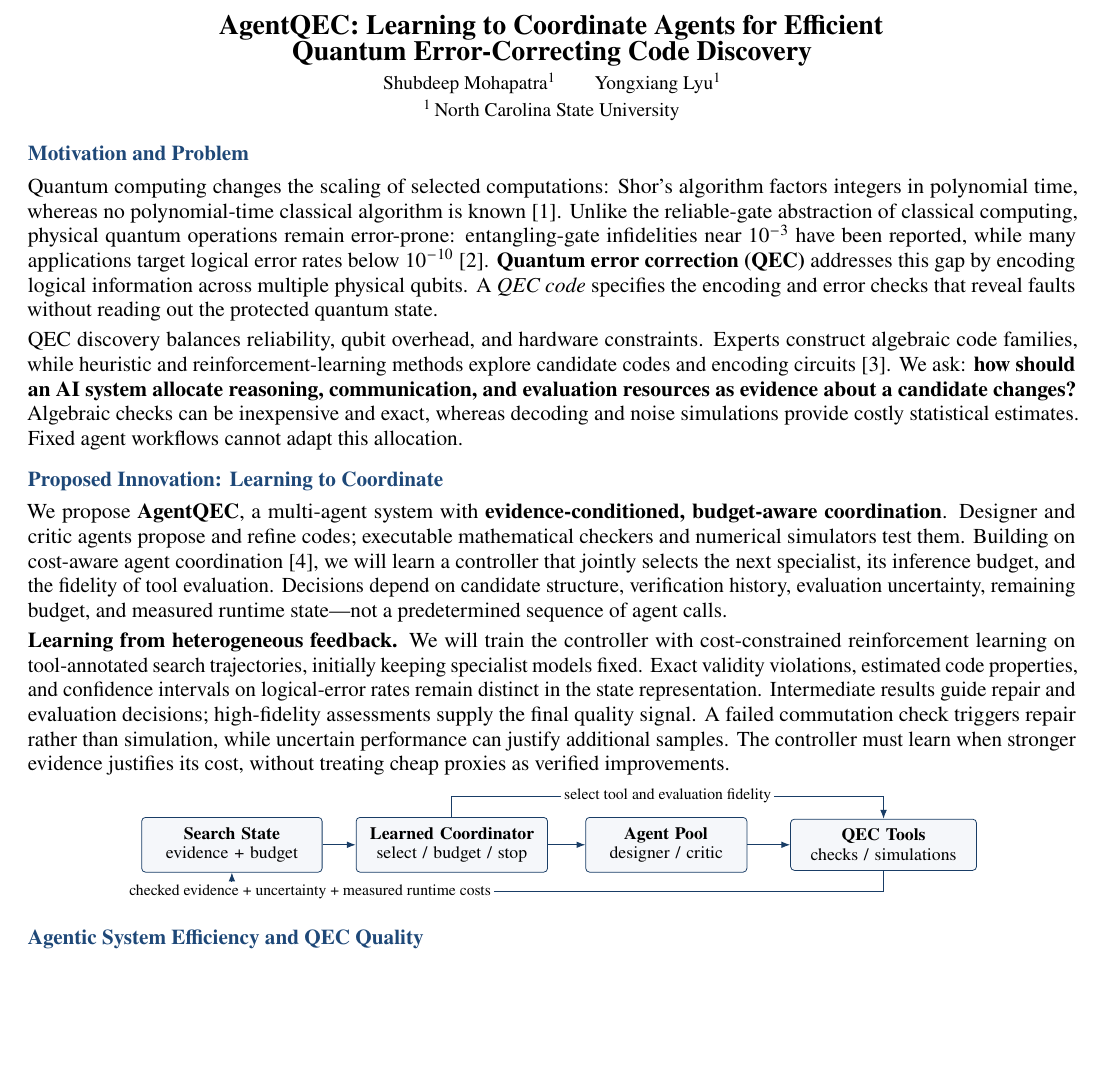
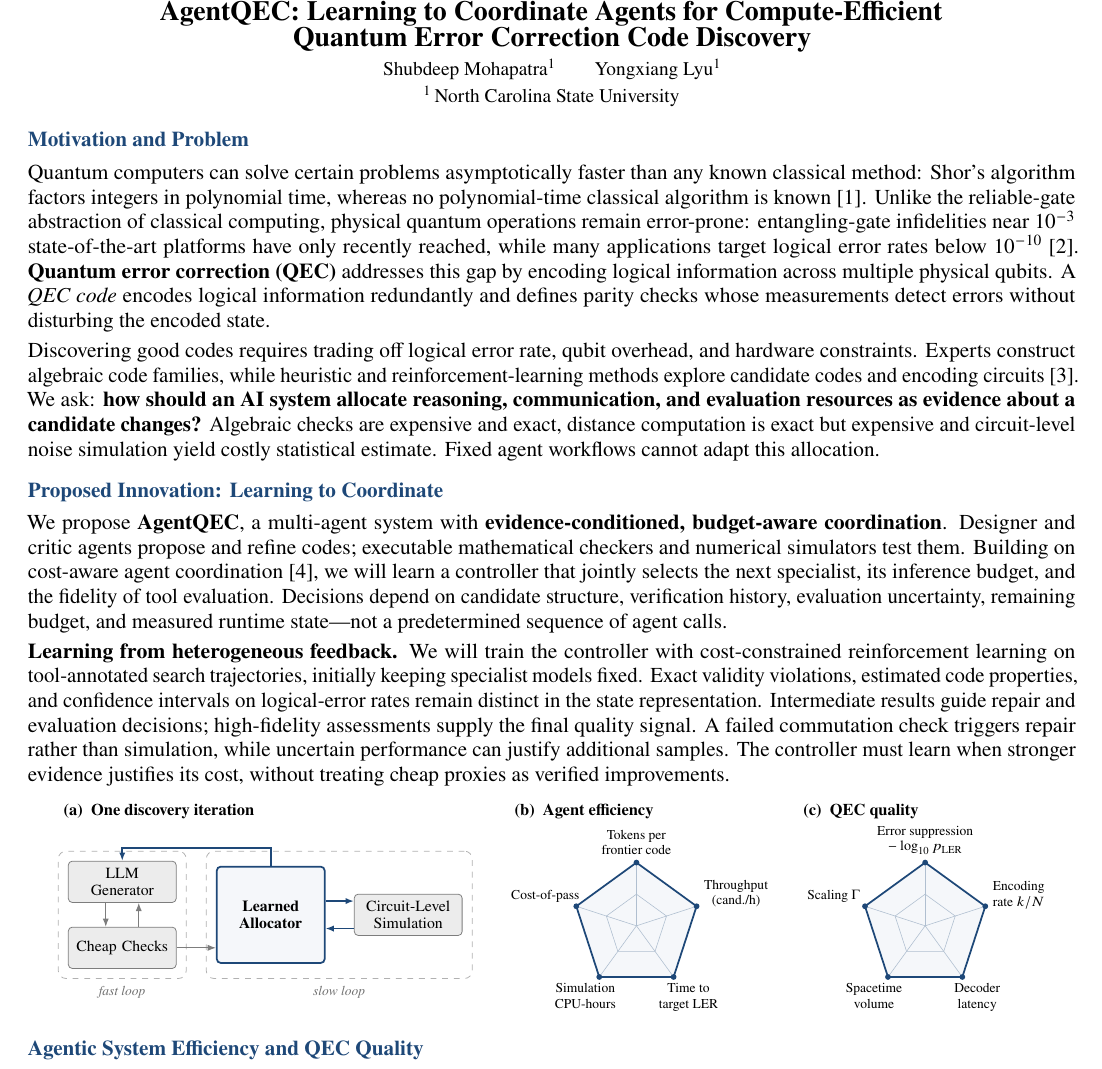
Before and after one commit to cream-sketch/qif-2027, a LaTeX document (main.tex): part of the page before the commit and part of page 1 of 2 after it, cut so that both start at the same text, the shorter picture padded with empty space. Compiled offline with pdfLaTeX.

Commit message:
Updates from Overleaf

```diff
--- a/main.tex
+++ b/main.tex
@@ -11,6 +11,14 @@
 \usepackage[hidelinks]{hyperref}
 \usetikzlibrary{arrows.meta,positioning,calc}
 
+\usepackage[T1]{fontenc}
+\usepackage{tikz}
+\usetikzlibrary{arrows.meta,calc,fit,backgrounds}
+\definecolor{accent}{RGB}{30,72,120}
+\definecolor{soft}{RGB}{245,247,250}
+\definecolor{inh}{RGB}{125,125,125}
+\definecolor{inhfill}{RGB}{236,236,236}
+
 \definecolor{accent}{RGB}{30,72,120}
 \definecolor{soft}{RGB}{245,247,250}
 \setlength{\parindent}{0pt}
@@ -21,7 +29,7 @@
 \titlespacing*{\section}{0pt}{5pt}{1.5pt}
 
 % ===== Author/title fields =====
-\newcommand{\projecttitle}{AgentQEC: Learning to Coordinate Agents for Efficient\\Quantum Error-Correcting Code Discovery}
+\newcommand{\projecttitle}{AgentQEC: Learning to Coordinate Agents for Compute-Efficient\\Quantum Error Correction Code Discovery}
 \newcommand{\studentA}{Shubdeep Mohapatra}
 \newcommand{\studentB}{Yongxiang Lyu}
 \newcommand{\university}{North Carolina State University}
@@ -35,9 +43,9 @@
 \vspace{2pt}
 
 \section*{Motivation and Problem}
-Quantum computing changes the scaling of selected computations: Shor's algorithm factors integers in polynomial time, whereas no polynomial-time classical algorithm is known~\cite{shor}. Unlike the reliable-gate abstraction of classical computing, physical quantum operations remain error-prone: entangling-gate infidelities near $10^{-3}$ have been reported, while many applications target logical error rates below $10^{-10}$~\cite{googleqec}. \textbf{Quantum error correction (QEC)} addresses this gap by encoding logical information across multiple physical qubits. A \emph{QEC code} specifies the encoding and error checks that reveal faults without reading out the protected quantum state.
+Quantum computers can solve certain problems asymptotically faster than any known classical method: Shor's algorithm factors integers in polynomial time, whereas no polynomial-time classical algorithm is known~\cite{shor}. Unlike the reliable-gate abstraction of classical computing, physical quantum operations remain error-prone: entangling-gate infidelities near $10^{-3}$ state-of-the-art platforms have only recently reached, while many applications target logical error rates below $10^{-10}$~\cite{googleqec}. \textbf{Quantum error correction (QEC)} addresses this gap by encoding logical information across multiple physical qubits. A \emph{QEC code} encodes logical information redundantly and defines parity checks whose measurements detect errors without disturbing the encoded state.
 
-QEC discovery balances reliability, qubit overhead, and hardware constraints. Experts construct algebraic code families, while heuristic and reinforcement-learning methods explore candidate codes and encoding circuits~\cite{olle}. We ask: \textbf{how should an AI system allocate reasoning, communication, and evaluation resources as evidence about a candidate changes?} Algebraic checks can be inexpensive and exact, whereas decoding and noise simulations provide costly statistical estimates. Fixed agent workflows cannot adapt this allocation.
+Discovering good codes requires trading off logical error rate, qubit overhead, and hardware constraints. Experts construct algebraic code families, while heuristic and reinforcement-learning methods explore candidate codes and encoding circuits~\cite{olle}. We ask: \textbf{how should an AI system allocate reasoning, communication, and evaluation resources as evidence about a candidate changes?} Algebraic checks are expensive and exact, distance computation is exact but expensive and circuit-level noise simulation yield costly statistical estimate. Fixed agent workflows cannot adapt this allocation.
 
 \section*{Proposed Innovation: Learning to Coordinate}
 We propose \textbf{AgentQEC}, a multi-agent system with \textbf{evidence-conditioned, budget-aware coordination}. Designer and critic agents propose and refine codes; executable mathematical checkers and numerical simulators test them. Building on cost-aware agent coordination~\cite{corl}, we will learn a controller that jointly selects the next specialist, its inference budget, and the fidelity of tool evaluation. Decisions depend on candidate structure, verification history, evaluation uncertainty, remaining budget, and measured runtime state---not a predetermined sequence of agent calls.
@@ -47,22 +55,87 @@ We propose \textbf{AgentQEC}, a multi-agent system with \textbf{evidence-conditi
 \vspace{2pt}
 \begingroup\centering
 \begin{tikzpicture}[
-    font=\fontsize{9}{10.2}\selectfont,
-    box/.style={draw=accent!85!black,rounded corners=2pt,fill=soft,
-        inner xsep=4pt,inner ysep=5pt,align=center,minimum height=0.70cm},
-    arrow/.style={-{Latex[length=1.6mm]},line width=0.5pt,draw=accent!85!black},
-    lab/.style={font=\fontsize{8.1}{9}\selectfont,fill=white,inner sep=1.5pt}
+    font=\fontsize{8}{9.2}\selectfont,
+    every node/.append style={execute at begin node={\hyphenpenalty=10000 \exhyphenpenalty=10000 }},
+    inherited/.style={draw=inh,rounded corners=2pt,fill=inhfill,inner sep=3pt,align=center,
+        minimum height=0.75cm,text width=1.75cm},
+    novel/.style={draw=accent,line width=0.9pt,rounded corners=2pt,fill=soft,inner sep=3pt,align=center,
+        minimum height=0.75cm,text width=1.75cm},
+    arrow/.style={-{Latex[length=1.5mm]},line width=0.55pt,draw=inh},
+    narrow/.style={-{Latex[length=1.5mm]},line width=0.8pt,draw=accent},
+    region/.style={draw=inh!60,dashed,rounded corners=4pt,inner sep=5pt},
+    regionlab/.style={font=\fontsize{7}{8}\selectfont\itshape,text=inh!90!black},
+    panel/.style={font=\fontsize{8.5}{9.5}\selectfont\bfseries,anchor=north west},
+    axis/.style={font=\fontsize{7}{8}\selectfont,inner sep=1pt,align=center},
+    title/.style={font=\fontsize{7.6}{8.6}\selectfont\bfseries}
 ]
-\node[box,text width=3.0cm] (state) at (0,0) {\textbf{Search State}\\evidence + budget};
-\node[box,text width=3.2cm] (coord) at (4.0,0) {\textbf{Learned Coordinator}\\select / budget / stop};
-\node[box,text width=2.65cm] (agents) at (7.9,0) {\textbf{Agent Pool}\\designer / critic};
-\node[box,text width=3.1cm] (tools) at (11.85,0) {\textbf{QEC Tools}\\checks / simulations};
-\draw[arrow] (state.east) -- (coord.west);
-\draw[arrow] (coord.east) -- (agents.west);
-\draw[arrow] (agents.east) -- (tools.west);
-\draw[arrow] (coord.north) -- ++(0,0.38) -| node[pos=0.25,lab] {select tool and evaluation fidelity} (tools.north);
-\draw[arrow] (tools.south) -- ++(0,-0.38) -| node[pos=0.44,lab] {checked evidence + uncertainty + measured runtime costs} (state.south);
+% =============================== (a) ===============================
+\node[inherited] (gen)   at (0,0.6)  {LLM Generator};
+\node[inherited] (cheap) at (0,-0.6) {Cheap Checks};
+\node[novel,minimum height=1.75cm] (alloc) at (2.7,0) {\textbf{Learned Allocator}};
+\node[inherited] (sim)   at (5.2,0) {Circuit-Level Simulation};
+
+\draw[arrow] ($(gen.south)-(0.3,0)$) -- ($(cheap.north)-(0.3,0)$);
+\draw[arrow] ($(cheap.north)+(0.3,0)$) -- ($(gen.south)+(0.3,0)$);
+\draw[arrow]  (cheap.east) -- (cheap.east-|alloc.west);
+\draw[narrow] ($(alloc.east)+(0,0.25)$) -- ($(sim.west)+(0,0.25)$);
+\draw[narrow] ($(sim.west)-(0,0.25)$) -- ($(alloc.east)-(0,0.25)$);
+\draw[narrow] (alloc.north) -- ++(0,0.32) -| (gen.north);
+
+\begin{scope}[on background layer]
+  \node[region,fit=(gen)(cheap)] (fl) {};
+  \node[region,fit=(alloc)(sim)(alloc.north|-gen.north)(alloc.south|-cheap.south)] (sl) {};
+\end{scope}
+\node[regionlab,anchor=north] at (fl.south) {fast loop};
+\node[regionlab,anchor=north] at (sl.south) {slow loop};
+\node[panel] at (-1.2,2.15) {(a)\ \ One discovery iteration};
+
+% =============================== pentagon helper ===============================
+% \metricpent{cx}{cy}{five vertex labels}
+\def\R{1.15}
+\newcommand{\metricpent}[3]{%
+  \begin{scope}[shift={(#1,#2)}]
+    \draw[accent,line width=0.9pt,fill=soft]
+      (90:\R) -- (162:\R) -- (234:\R) -- (306:\R) -- (18:\R) -- cycle;
+    \draw[accent!35,line width=0.3pt]
+      (90:0.5*\R) -- (162:0.5*\R) -- (234:0.5*\R) -- (306:0.5*\R) -- (18:0.5*\R) -- cycle;
+    \foreach \a in {90,162,234,306,18} {
+      \draw[accent!35,line width=0.3pt] (0,0) -- (\a:\R);
+      \fill[accent] (\a:\R) circle (1.5pt);
+    }
+    \foreach \l [count=\i from 0] in {#3} {
+      \pgfmathsetmacro{\ang}{90+72*\i}
+      \node[axis,anchor={\ang+180}] at (\ang:\R+0.1) {\l};
+    }
+  \end{scope}}
+
+% =============================== (b) ===============================
+\metricpent{9.35}{-0.2}%
+  {{Tokens per\\frontier code},{Cost-of-pass},{Simulation\\CPU-hours},{Time to\\target LER},{Throughput\\(cand./h)}}
+\node[panel] at (7.0,2.15) {(b)\ \ Agent efficiency};
+
+% =============================== (c) ===============================
+\metricpent{14.6}{-0.2}%
+  {{Error suppression\\$-\log_{10}p_{\mathrm{LER}}$},{Scaling $\Gamma$},{Spacetime\\volume},{Decoder\\latency},{Encoding\\rate $k/N$}}
+\node[panel] at (12.25,2.15) {(c)\ \ QEC quality};
 \end{tikzpicture}\par\endgroup
+% \begin{tikzpicture}[
+%     font=\fontsize{9}{10.2}\selectfont,
+%     box/.style={draw=accent!85!black,rounded corners=2pt,fill=soft,
+%         inner xsep=4pt,inner ysep=5pt,align=center,minimum height=0.70cm},
+%     arrow/.style={-{Latex[length=1.6mm]},line width=0.5pt,draw=accent!85!black},
+%     lab/.style={font=\fontsize{8.1}{9}\selectfont,fill=white,inner sep=1.5pt}
+% ]
+% \node[box,text width=3.0cm] (state) at (0,0) {\textbf{Search State}\\evidence + budget};
+% \node[box,text width=3.2cm] (coord) at (4.0,0) {\textbf{Learned Coordinator}\\select / budget / stop};
+% \node[box,text width=2.65cm] (agents) at (7.9,0) {\textbf{Agent Pool}\\designer / critic};
+% \node[box,text width=3.1cm] (tools) at (11.85,0) {\textbf{QEC Tools}\\checks / simulations};
+% \draw[arrow] (state.east) -- (coord.west);
+% \draw[arrow] (coord.east) -- (agents.west);
+% \draw[arrow] (agents.east) -- (tools.west);
+% \draw[arrow] (coord.north) -- ++(0,0.38) -| node[pos=0.25,lab] {select tool and evaluation fidelity} (tools.north);
+% \draw[arrow] (tools.south) -- ++(0,-0.38) -| node[pos=0.44,lab] {checked evidence + uncertainty + measured runtime costs} (state.south);
+% \end{tikzpicture}\par\endgroup
 \vspace{1pt}
 
 \section*{Agentic System Efficiency and QEC Quality}
```
